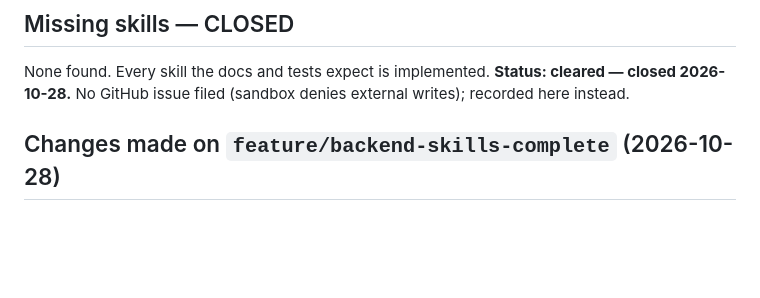
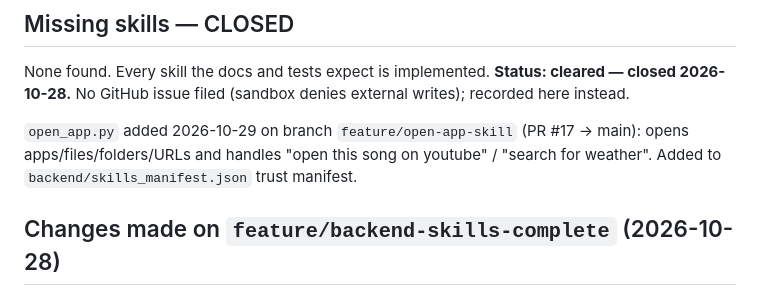
Before and after one commit to maal0lan/the_ball, a Markdown page: knowledge/ISSUES.md, the part around the change. Drawn GitHub-style; blank space fills up the shorter version.

Commit message:
issues list updation after skill creation

```diff
--- a/knowledge/ISSUES.md
+++ b/knowledge/ISSUES.md
@@ -24,6 +24,10 @@ present in `backend/skills/`:
 None found. Every skill the docs and tests expect is implemented.
 **Status: cleared — closed 2026-10-28.** No GitHub issue filed (sandbox denies external
 writes); recorded here instead.
+
+`open_app.py` added 2026-10-29 on branch `feature/open-app-skill` (PR #17 → main):
+opens apps/files/folders/URLs and handles "open this song on youtube" / "search for weather".
+Added to `backend/skills_manifest.json` trust manifest.
 
 ## Changes made on `feature/backend-skills-complete` (2026-10-28)
 
```
